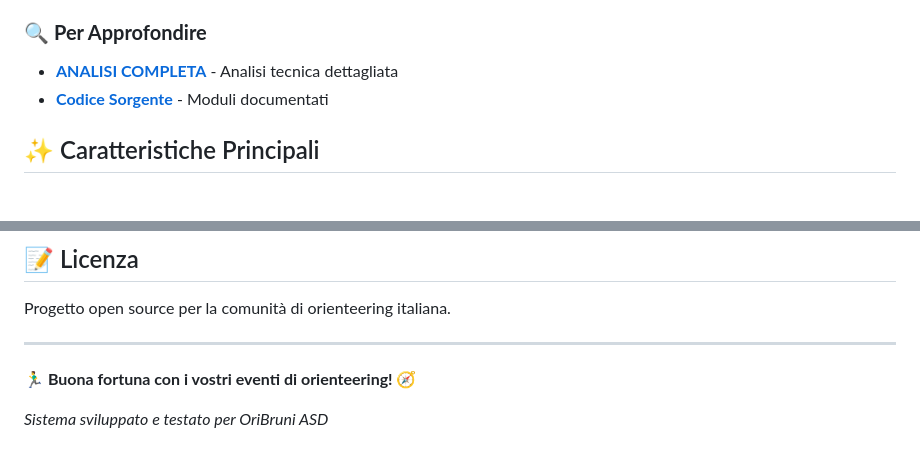
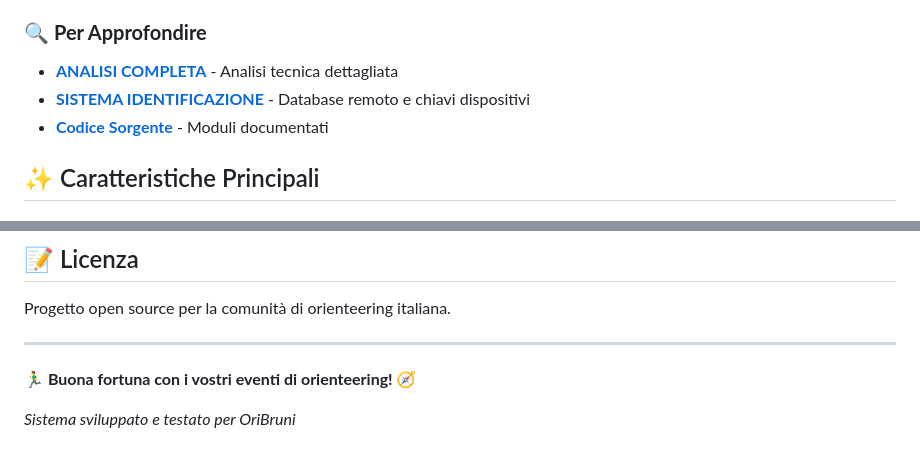
Before and after one commit to president1991/OriBruniRadioControls, a Markdown page: README.md, 2 parts joined by grey strips. Drawn GitHub-style.

```diff
--- a/README.md
+++ b/README.md
@@ -94,6 +94,7 @@ OriBruniRadioControls/
 
 ### 🔍 **Per Approfondire**
 - **[ANALISI COMPLETA](docs/ANALISI_COMPLETA_E_ROADMAP.md)** - Analisi tecnica dettagliata
+- **[SISTEMA IDENTIFICAZIONE](docs/SISTEMA_IDENTIFICAZIONE_E_DATABASE.md)** - Database remoto e chiavi dispositivi
 - **[Codice Sorgente](src/)** - Moduli documentati
 
 ## ✨ Caratteristiche Principali
@@ -187,4 +188,4 @@ Progetto open source per la comunità di orienteering italiana.
 
 **🏃‍♂️ Buona fortuna con i vostri eventi di orienteering! 🧭**
 
-*Sistema sviluppato e testato per OriBruni ASD*
+*Sistema sviluppato e testato per OriBruni*
```
Also changed, not shown: CHANGELOG.md (+1 -1 lines), docs/SISTEMA_IDENTIFICAZIONE_E_DATABASE.md (added, +272 -0 lines).
